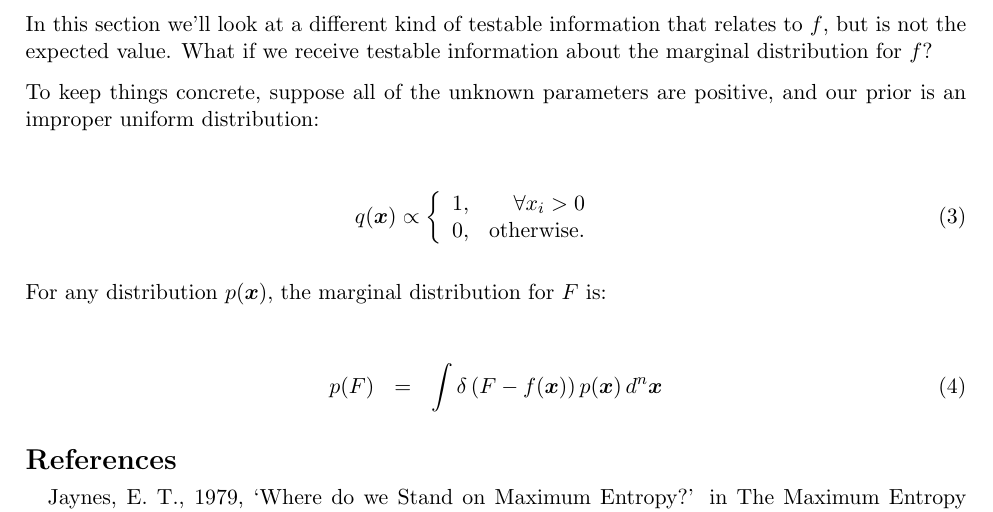
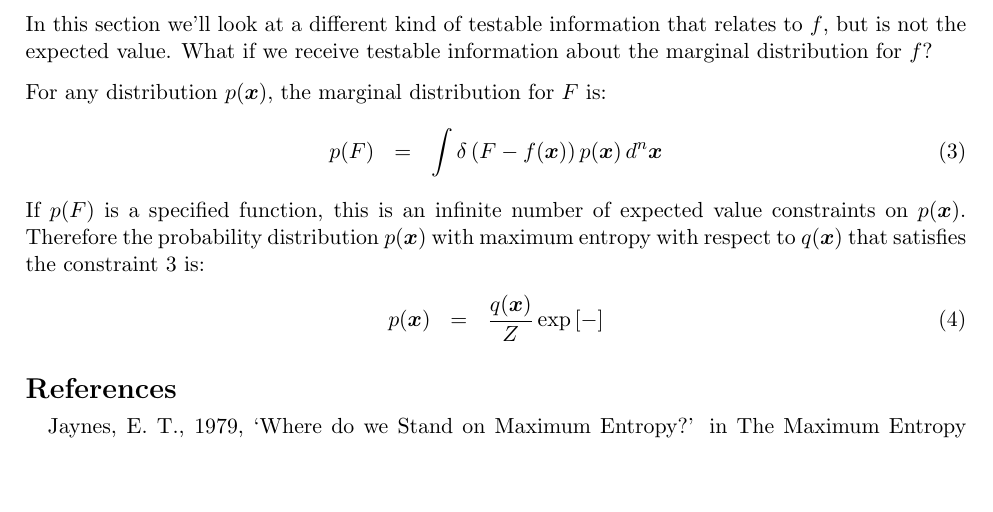
Before and after one commit to eggplantbren/MaxEnt, a LaTeX document (ms.tex): part of page 2 of 2, cut so that both start at the same text, the shorter picture padded with empty space. Compiled offline with pdfLaTeX.

Commit message:
working out stuff

```diff
--- a/ms.tex
+++ b/ms.tex
@@ -68,24 +68,32 @@ In this section we'll look at a different kind of testable information that
 relates to $f$, but is not the expected value. What if we receive testable
 information about the marginal distribution for $f$?
 
-To keep things concrete, suppose all of the unknown parameters are positive,
-and our prior is an improper uniform distribution:
-
+For any distribution $p(\boldsymbol{x})$, the marginal distribution for $F$ is:
 \begin{eqnarray}
-q(\boldsymbol{x}) \propto
-\left\{
-\begin{array}{lr}
-1, & \forall x_i > 0\\
-0, & \textnormal{otherwise}.
-\end{array}
-\right.
+p(F) &=& \int \delta\left(F - f(\boldsymbol{x})\right)p(\boldsymbol{x}) \, d^n \boldsymbol{x}\label{eqn:constraint}
+\end{eqnarray}
+If $p(F)$ is a specified function, this is an infinite number of expected
+value constraints on $p(\xx)$. Therefore the probability distribution
+$p(\xx)$ with maximum entropy with respect to $q(\xx)$ that satisfies the
+constraint~\ref{eqn:constraint} is:
+\begin{eqnarray}
+p(\xx) &=& \frac{q(\xx)}{Z}\exp\left[- \right]
 \end{eqnarray}
 
-For any distribution $p(\boldsymbol{x})$, the marginal distribution for $F$ is:
 
-\begin{eqnarray}
-p(F) &=& \int \delta\left(F - f(\boldsymbol{x})\right)p(\boldsymbol{x}) \, d^n \boldsymbol{x}
-\end{eqnarray}
+
+%To keep things concrete, suppose all of the unknown parameters are positive,
+%and our prior is an improper uniform distribution:
+
+%\begin{eqnarray}
+%q(\boldsymbol{x}) \propto
+%\left\{
+%\begin{array}{lr}
+%1, & \forall x_i > 0\\
+%0, & \textnormal{otherwise}.
+%\end{array}
+%\right.
+%\end{eqnarray}
 
 \begin{thebibliography}{}
 Jaynes, E. T., 1979, `Where do we Stand on Maximum Entropy?' in The Maximum Entropy Formalism, R. D. Levine and M. Tribus (eds.), M. I. T. Press, Cambridge, MA, p. 15
```
